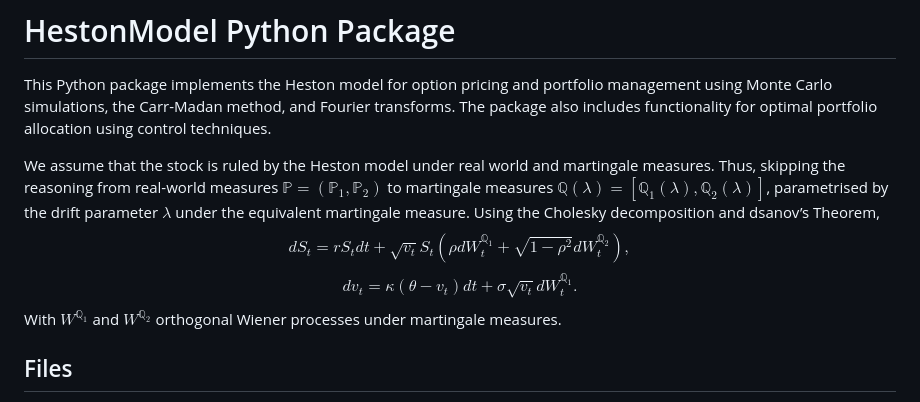
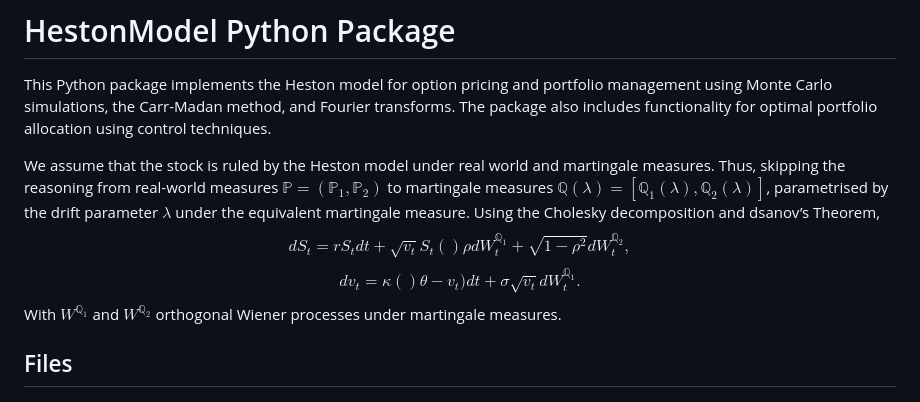
Before and after one commit to SarcasticMatrix/HestonModel, a Markdown page: README.md, the part around the change. GitHub-like rendering.

Commit message:
write doc

```diff
--- a/README.md
+++ b/README.md
@@ -3,8 +3,8 @@
 This Python package implements the Heston model for option pricing and portfolio management using Monte Carlo simulations, the Carr-Madan method, and Fourier transforms. The package also includes functionality for optimal portfolio allocation using control techniques.
 
 We assume that the stock is ruled by the Heston model under real world and martingale measures. Thus, skipping the reasoning from real-world measures $\mathbb P = (\mathbb P_1,\mathbb P_2)$ to martingale measures $\mathbb Q(\lambda) = [\mathbb Q_1(\lambda),\mathbb Q_2(\lambda)]$, parametrised by the drift parameter $\lambda$ under the equivalent martingale measure. Using the Cholesky decomposition and dsanov’s Theorem,
-$$ dS_t = rS_t dt + \sqrt{v_t}S_t \left( \rho dW^{\mathbb Q_1}_t + \sqrt{1-\rho^2} dW^{\mathbb Q_2}_t \right), $$
-$$ dv_t = \kappa \left( \theta - v_t \right) dt + \sigma \sqrt{v_t} dW_t^{\mathbb Q_1}. $$
+$$ dS_t = rS_t dt + \sqrt{v_t}S_t () \rho dW^{\mathbb Q_1}_t + \sqrt{1-\rho^2} dW^{\mathbb Q_2}_t, $$
+$$ dv_t = \kappa () \theta - v_t ) dt + \sigma \sqrt{v_t} dW_t^{\mathbb Q_1}. $$
 With $W^{\mathbb Q_1}$ and $W^{\mathbb Q_2}$ orthogonal Wiener processes under martingale measures.
 
 ## Files
```
